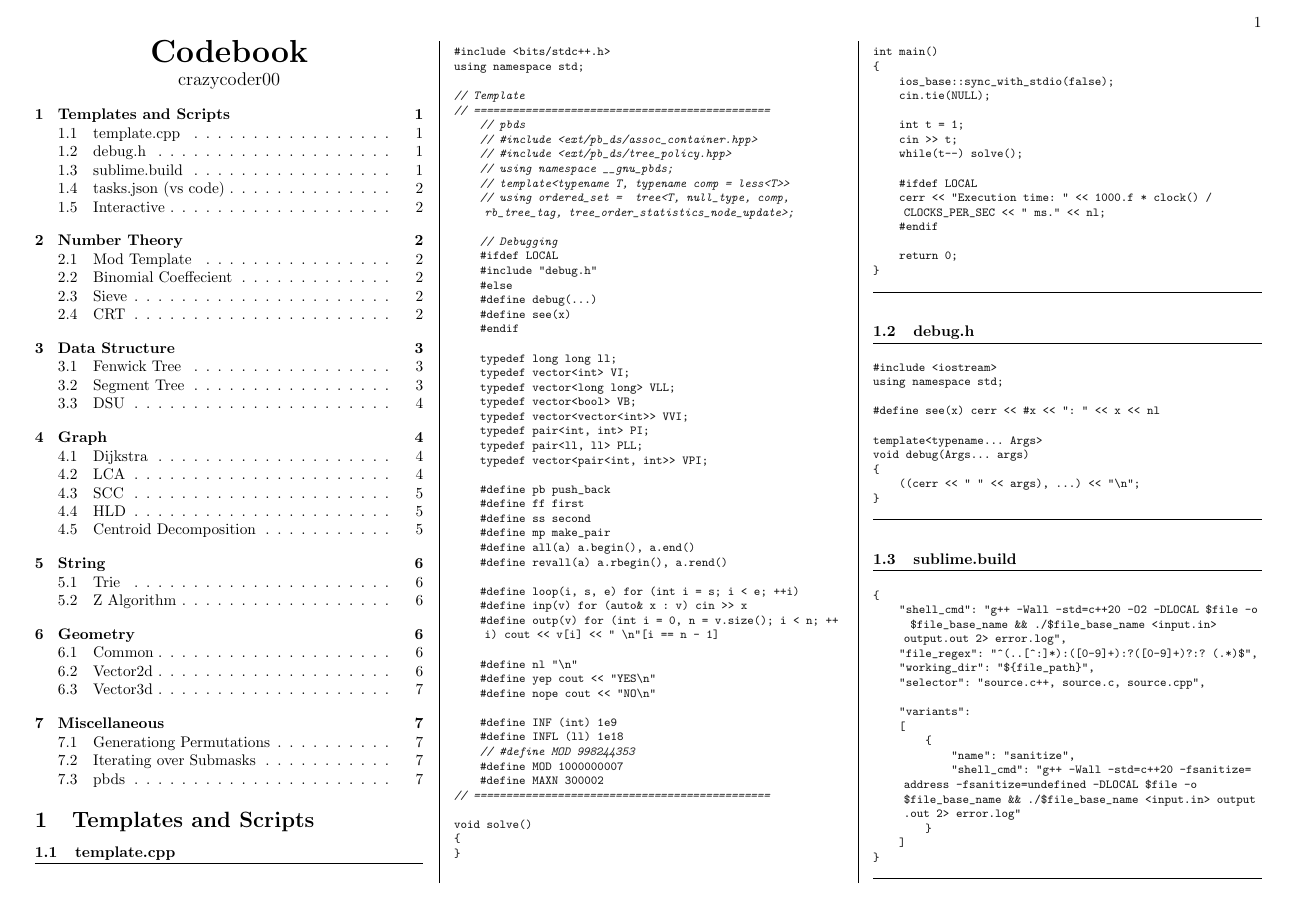
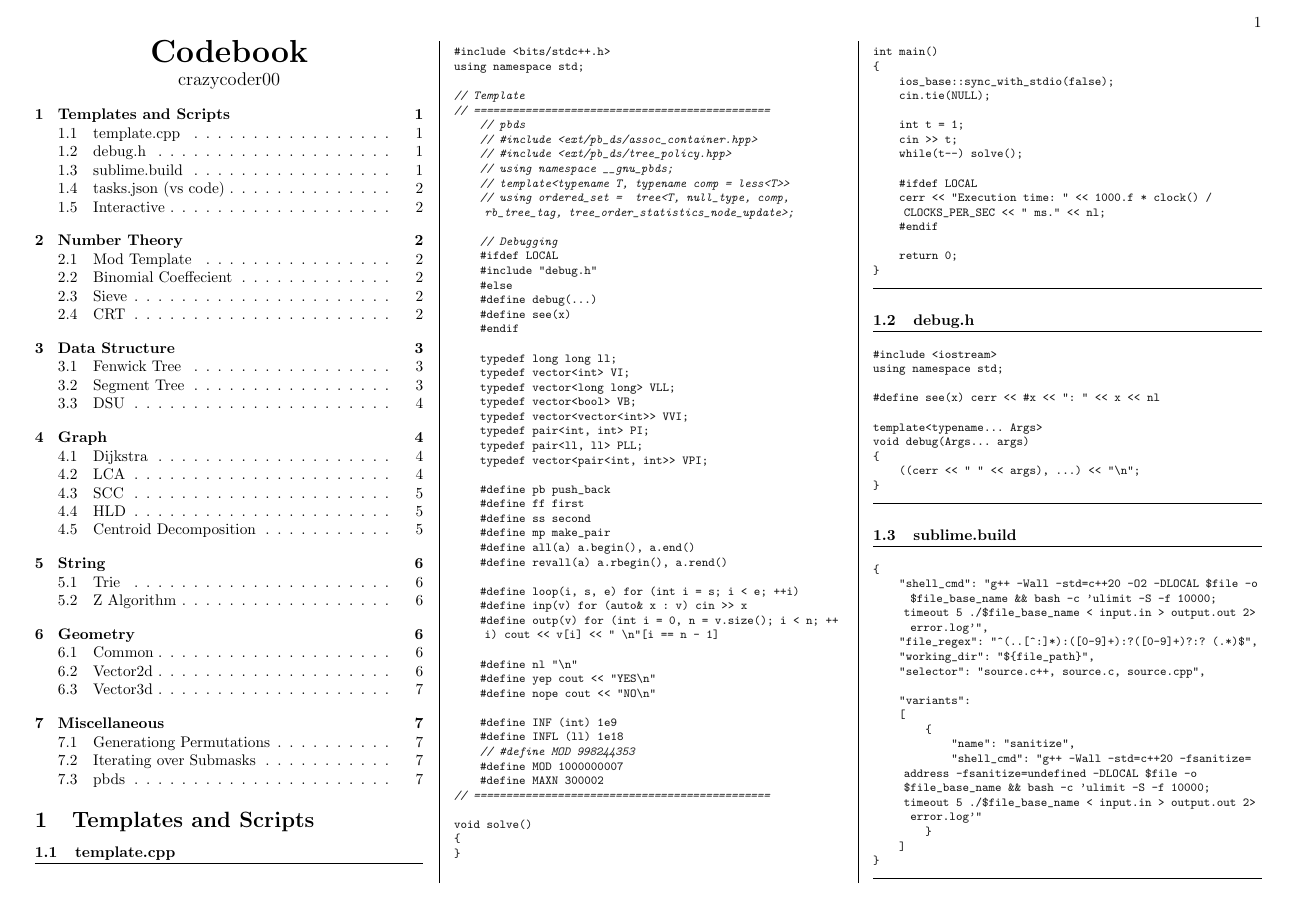
Before and after one commit to MysteriousBits/CP, a LaTeX document (codebook/codebook.tex, which reads codebook/template.tex): page 1 of 8. Compiled offline with pdfLaTeX.

Commit message:
Added time and file size limit to build script

```diff
--- a/codebook/template.tex
+++ b/codebook/template.tex
@@ -93,7 +93,7 @@ void debug(Args... args)
 \section{sublime.build}
 \begin{lstlisting}
 {
-    "shell_cmd": "g++ -Wall -std=c++20 -O2 -DLOCAL $file -o $file_base_name && ./$file_base_name <input.in> output.out 2> error.log",
+    "shell_cmd": "g++ -Wall -std=c++20 -O2 -DLOCAL $file -o $file_base_name && bash -c 'ulimit -S -f 10000; timeout 5 ./$file_base_name < input.in > output.out 2> error.log'",
     "file_regex": "^(..[^:]*):([0-9]+):?([0-9]+)?:? (.*)$",
     "working_dir": "${file_path}",
     "selector": "source.c++, source.c, source.cpp",
@@ -102,7 +102,7 @@ void debug(Args... args)
     [
         {
             "name": "sanitize",
-            "shell_cmd": "g++ -Wall -std=c++20 -fsanitize=address -fsanitize=undefined -DLOCAL $file -o $file_base_name && ./$file_base_name <input.in> output.out 2> error.log"
+            "shell_cmd": "g++ -Wall -std=c++20 -fsanitize=address -fsanitize=undefined -DLOCAL $file -o $file_base_name && bash -c 'ulimit -S -f 10000; timeout 5 ./$file_base_name < input.in > output.out 2> error.log'"
         }
     ]
 }
```
Also changed, not shown: codebook/codebook.pdf, 1 other file.
